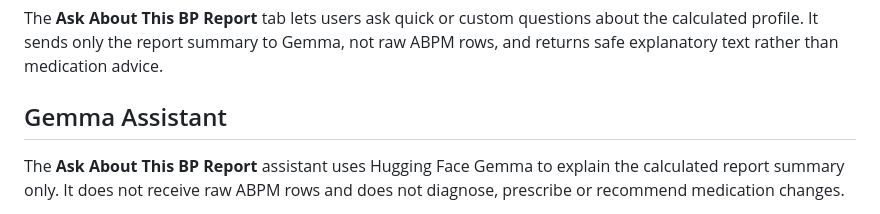
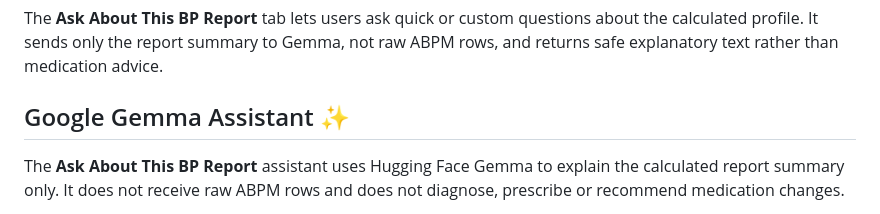
Before and after one commit to maninka123/personalised-bp-monitoring, a Markdown page: README.md, the part around the change. Rendered like a GitHub page.

Commit message:
Update Gemma README heading

```diff
--- a/README.md
+++ b/README.md
@@ -243,7 +243,7 @@ Doctor dashboard
 
 The **Ask About This BP Report** tab lets users ask quick or custom questions about the calculated profile. It sends only the report summary to Gemma, not raw ABPM rows, and returns safe explanatory text rather than medication advice.
 
-## Gemma Assistant
+## Google Gemma Assistant ✨
 
 The **Ask About This BP Report** assistant uses Hugging Face Gemma to explain the calculated report summary only. It does not receive raw ABPM rows and does not diagnose, prescribe or recommend medication changes.
 
```
